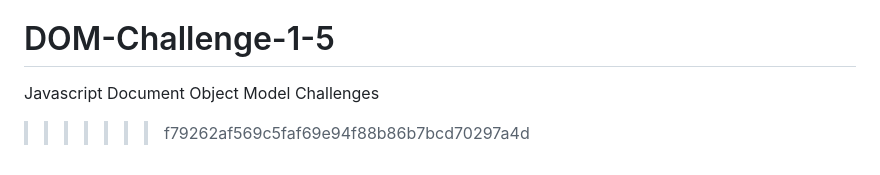
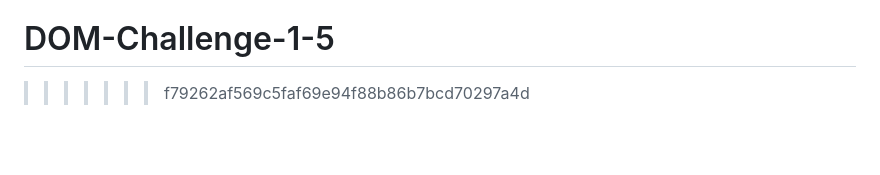
Before and after one commit to varunchimurkar/DOM-Challenge-1-5, a Markdown page: README.md, the part around the change. Drawn GitHub-style; blank space fills up the shorter version.

Commit message:
Important Instructions

```diff
--- a/README.md
+++ b/README.md
@@ -90,5 +90,4 @@
 - Clicking an indicator should navigate directly to the corresponding image.
 =======
 # DOM-Challenge-1-5
-Javascript Document Object Model Challenges
 >>>>>>> f79262af569c5faf69e94f88b86b7bcd70297a4d
```
